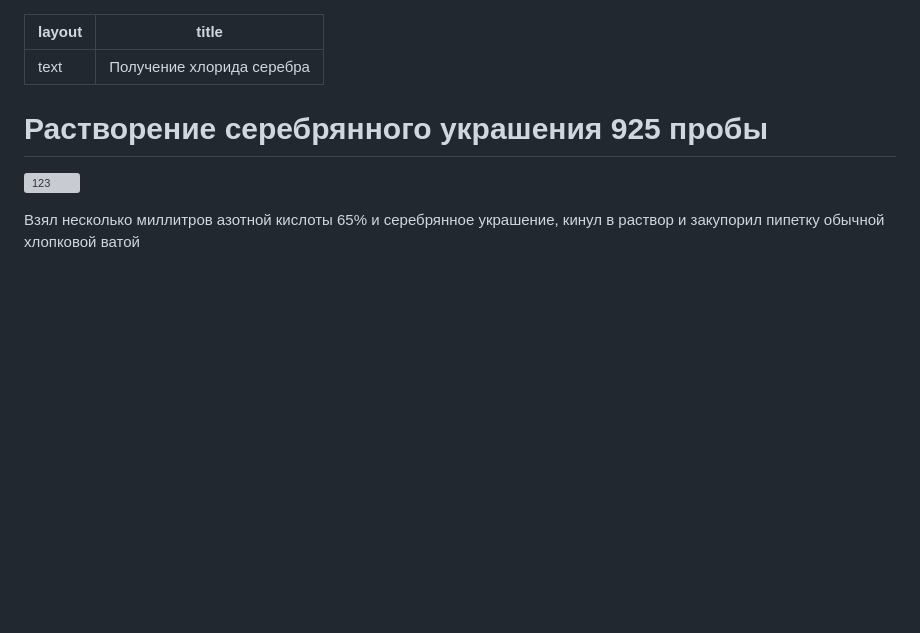
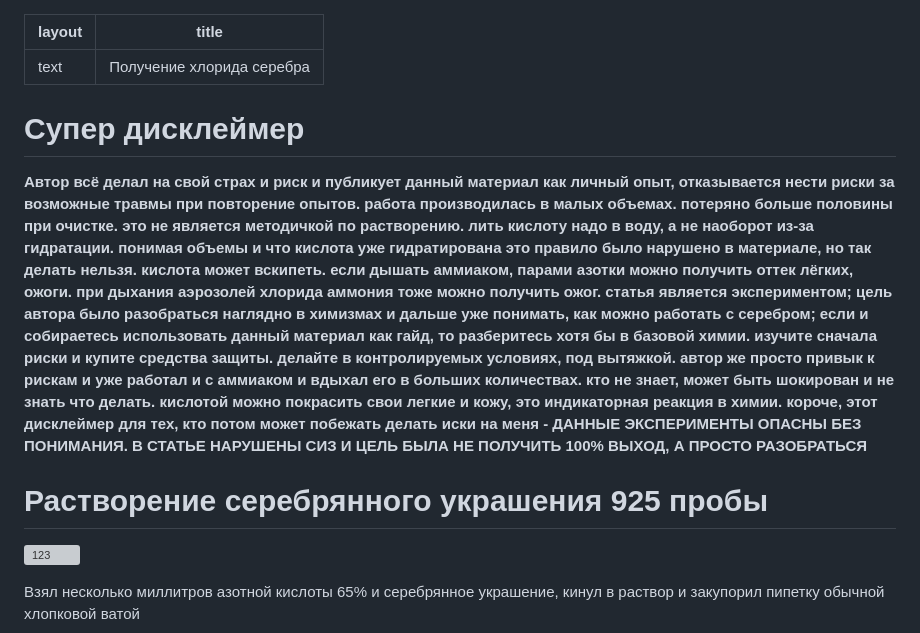
Before and after one commit to wipedlifepotato/wipedlifepotato.github.io, a Markdown page: experimentsrastvorenieag.md, the part around the change. Rendered like a GitHub page; blank space fills up the shorter version; grey boxes are pictures that could not be loaded.

```diff
--- a/experimentsrastvorenieag.md
+++ b/experimentsrastvorenieag.md
@@ -2,6 +2,8 @@
 layout: text
 title: Получение хлорида серебра
 ---
+# Супер дисклеймер
+**Автор всё делал на свой страх и риск и публикует данный материал как личный опыт, отказывается нести риски за возможные травмы при повторение опытов. работа производилась в малых объемах. потеряно больше половины при очистке. это не является методичкой по растворению. лить кислоту надо в воду, а не наоборот из-за гидратации. понимая объемы и что кислота уже гидратирована это правило было нарушено в материале, но так делать нельзя. кислота может вскипеть. если дышать аммиаком, парами азотки можно получить оттек лёгких, ожоги. при дыхания аэрозолей хлорида аммония тоже можно получить ожог. статья является экспериментом; цель автора было разобраться наглядно в химизмах и дальше уже понимать, как можно работать с серебром; если и собираетесь использовать данный материал как гайд, то разберитесь хотя бы в базовой химии. изучите сначала риски и купите средства защиты. делайте в контролируемых условиях, под вытяжкой. автор же просто привык к рискам и уже работал и с аммиаком и вдыхал его в больших количествах. кто не знает, может быть шокирован и не знать что делать. кислотой можно покрасить свои легкие и кожу, это индикаторная реакция в химии. короче, этот дисклеймер для тех, кто потом может побежать делать иски на меня - ДАННЫЕ ЭКСПЕРИМЕНТЫ ОПАСНЫ БЕЗ ПОНИМАНИЯ. В СТАТЬЕ НАРУШЕНЫ СИЗ И ЦЕЛЬ БЫЛА НЕ ПОЛУЧИТЬ 100% ВЫХОД, А ПРОСТО РАЗОБРАТЬСЯ**
 
 # Растворение серебрянного украшения 925 пробы
 
```
